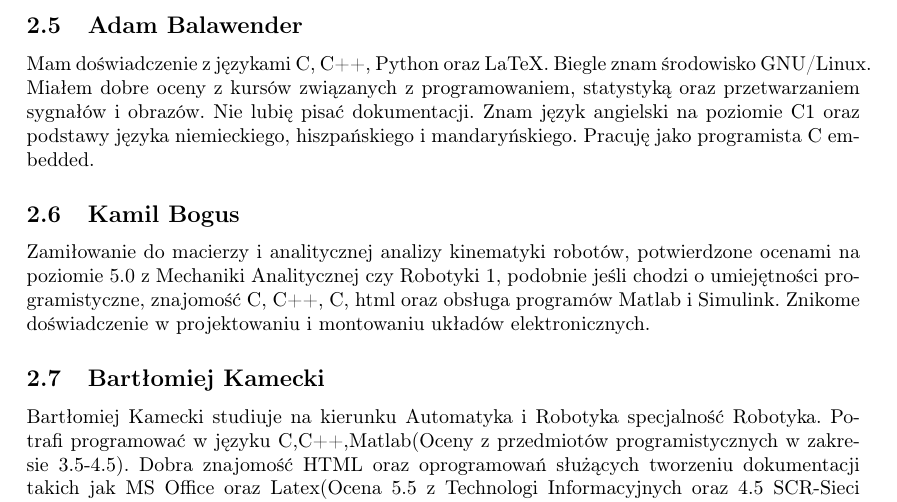
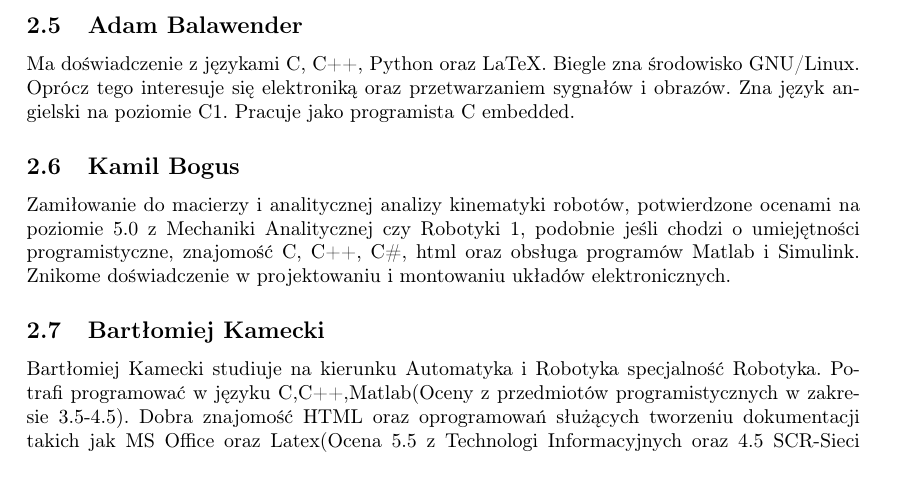
Before and after one commit to abalawender/jaguar, a LaTeX problem sheet (example.tex, which reads Adam.tex, bogus.tex): part of page 4 of 4, cut so that both start at the same text, the shorter picture padded with empty space. Compiled offline with pdfLaTeX.

Commit message:
Skrócony opis Adama, poprawiony opis Kamila (escape przed #)

```diff
--- a/Adam.tex
+++ b/Adam.tex
@@ -1,2 +1,2 @@
 \subsection{Adam Balawender}
-Mam doświadczenie z językami C, C++, Python oraz LaTeX. Biegle znam środowisko GNU/Linux. Miałem dobre oceny z kursów związanych z programowaniem, statystyką oraz przetwarzaniem sygnałów i obrazów. Nie lubię pisać dokumentacji. Znam język angielski na poziomie C1 oraz podstawy języka niemieckiego, hiszpańskiego i mandaryńskiego. Pracuję jako programista C embedded.
+Ma doświadczenie z językami C, C++, Python oraz LaTeX. Biegle zna środowisko GNU/Linux. Oprócz tego interesuje się elektroniką oraz przetwarzaniem sygnałów i obrazów. Zna język angielski na poziomie C1. Pracuje jako programista C embedded.
--- a/bogus.tex
+++ b/bogus.tex
@@ -1,2 +1,2 @@
 \subsection{Kamil Bogus}
-Zamiłowanie do macierzy i analitycznej analizy kinematyki robotów, potwierdzone ocenami na poziomie 5.0 z Mechaniki Analitycznej czy Robotyki 1, podobnie jeśli chodzi o umiejętności programistyczne, znajomość C, C++, C#, html oraz obsługa programów Matlab i Simulink. Znikome doświadczenie w projektowaniu i montowaniu układów elektronicznych.
+Zamiłowanie do macierzy i analitycznej analizy kinematyki robotów, potwierdzone ocenami na poziomie 5.0 z Mechaniki Analitycznej czy Robotyki 1, podobnie jeśli chodzi o umiejętności programistyczne, znajomość C, C++, C\#, html oraz obsługa programów Matlab i Simulink. Znikome doświadczenie w projektowaniu i montowaniu układów elektronicznych.
```
